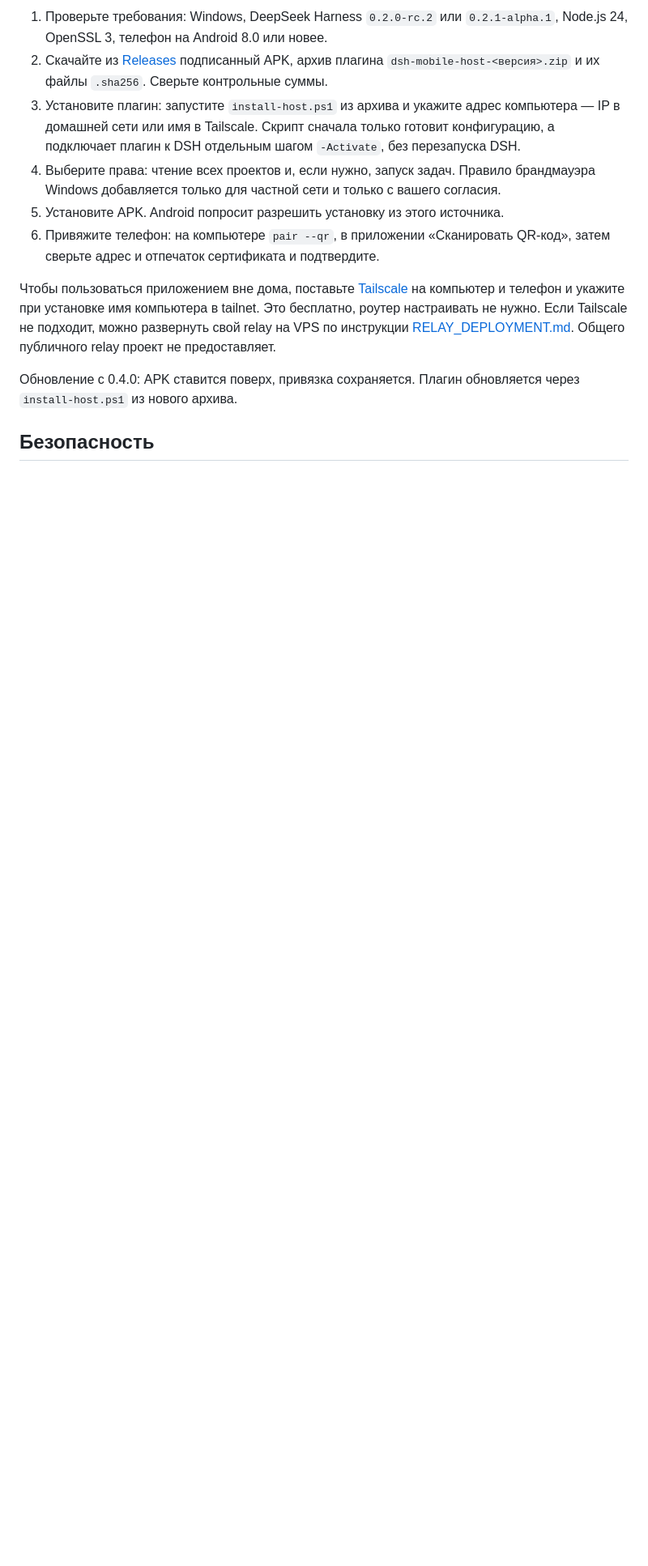
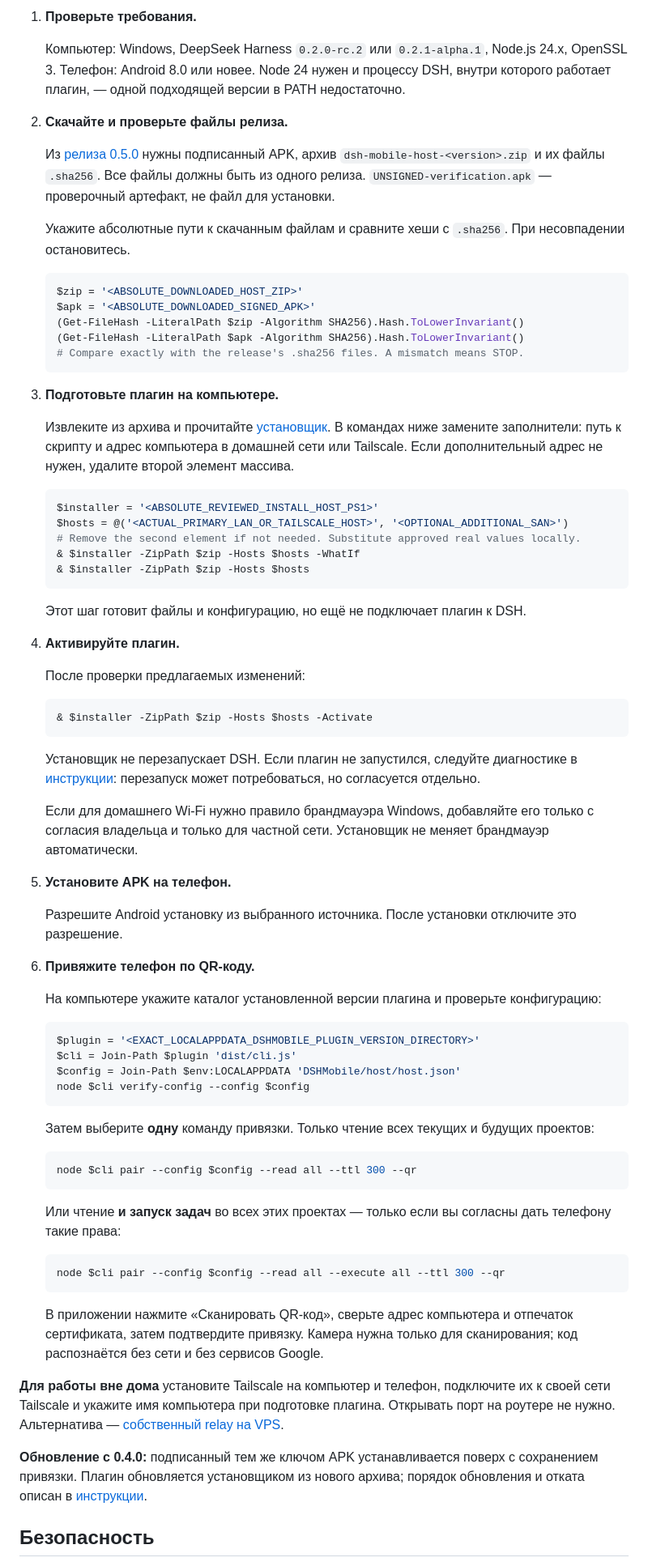
Before and after one commit to 4beru/dseek-ai, a Markdown page: README.md, the part around one of its changes. Shown at 81% size. GitHub-like rendering; blank space fills up the shorter version.

````diff
--- a/README.md
+++ b/README.md
@@ -55,14 +53,80 @@ Android-приложение ──HTTPS (Wi‑Fi или Tailscale)──▶ п
 
-1. Проверьте требования: Windows, DeepSeek Harness `0.2.0-rc.2` или `0.2.1-alpha.1`, Node.js 24, OpenSSL 3, телефон на Android 8.0 или новее.
-2. Скачайте из [Releases](https://github.com/pavel-logachev/dsh-mobile/releases/latest) подписанный APK, архив плагина `dsh-mobile-host-<версия>.zip` и их файлы `.sha256`. Сверьте контрольные суммы.
-3. Установите плагин: запустите `install-host.ps1` из архива и укажите адрес компьютера — IP в домашней сети или имя в Tailscale. Скрипт сначала только готовит конфигурацию, а подключает плагин к DSH отдельным шагом `-Activate`, без перезапуска DSH.
-4. Выберите права: чтение всех проектов и, если нужно, запуск задач. Правило брандмауэра Windows добавляется только для частной сети и только с вашего согласия.
-5. Установите APK. Android попросит разрешить установку из этого источника.
-6. Привяжите телефон: на компьютере `pair --qr`, в приложении «Сканировать QR-код», затем сверьте адрес и отпечаток сертификата и подтвердите.
+1. **Проверьте требования.**
 
-Чтобы пользоваться приложением вне дома, поставьте [Tailscale](https://tailscale.com/) на компьютер и телефон и укажите при установке имя компьютера в tailnet. Это бесплатно, роутер настраивать не нужно. Если Tailscale не подходит, можно развернуть свой relay на VPS по инструкции [RELAY_DEPLOYMENT.md](docs/RELAY_DEPLOYMENT.md). Общего публичного relay проект не предоставляет.
+   Компьютер: Windows, DeepSeek Harness `0.2.0-rc.2` или `0.2.1-alpha.1`, Node.js 24.x, OpenSSL 3. Телефон: Android 8.0 или новее. Node 24 нужен и процессу DSH, внутри которого работает плагин, — одной подходящей версии в PATH недостаточно.
 
-Обновление с 0.4.0: APK ставится поверх, привязка сохраняется. Плагин обновляется через `install-host.ps1` из нового архива.
+2. **Скачайте и проверьте файлы релиза.**
+
+   Из [релиза 0.5.0](https://github.com/pavel-logachev/dsh-mobile/releases/tag/v0.5.0) нужны подписанный APK, архив `dsh-mobile-host-<version>.zip` и их файлы `.sha256`. Все файлы должны быть из одного релиза. `UNSIGNED-verification.apk` — проверочный артефакт, не файл для установки.
+
+   Укажите абсолютные пути к скачанным файлам и сравните хеши с `.sha256`. При несовпадении остановитесь.
+
+   ```powershell
+   $zip = '<ABSOLUTE_DOWNLOADED_HOST_ZIP>'
+   $apk = '<ABSOLUTE_DOWNLOADED_SIGNED_APK>'
+   (Get-FileHash -LiteralPath $zip -Algorithm SHA256).Hash.ToLowerInvariant()
+   (Get-FileHash -LiteralPath $apk -Algorithm SHA256).Hash.ToLowerInvariant()
+   # Compare exactly with the release's .sha256 files. A mismatch means STOP.
+   ```
+
+3. **Подготовьте плагин на компьютере.**
+
+   Извлеките из архива и прочитайте [установщик](<tools/install-host.ps1>). В командах ниже замените заполнители: путь к скрипту и адрес компьютера в домашней сети или Tailscale. Если дополнительный адрес не нужен, удалите второй элемент массива.
+
+   ```powershell
+   $installer = '<ABSOLUTE_REVIEWED_INSTALL_HOST_PS1>'
+   $hosts = @('<ACTUAL_PRIMARY_LAN_OR_TAILSCALE_HOST>', '<OPTIONAL_ADDITIONAL_SAN>')
+   # Remove the second element if not needed. Substitute approved real values locally.
+   & $installer -ZipPath $zip -Hosts $hosts -WhatIf
+   & $installer -ZipPath $zip -Hosts $hosts
+   ```
+
+   Этот шаг готовит файлы и конфигурацию, но ещё не подключает плагин к DSH.
+
+4. **Активируйте плагин.**
+
+   После проверки предлагаемых изменений:
+
+   ```powershell
+   & $installer -ZipPath $zip -Hosts $hosts -Activate
+   ```
+
+   Установщик не перезапускает DSH. Если плагин не запустился, следуйте диагностике в [инструкции](<docs/SETUP.md>): перезапуск может потребоваться, но согласуется отдельно.
+
+   Если для домашнего Wi‑Fi нужно правило брандмауэра Windows, добавляйте его только с согласия владельца и только для частной сети. Установщик не меняет брандмауэр автоматически.
+
+5. **Установите APK на телефон.**
+
+   Разрешите Android установку из выбранного источника. После установки отключите это разрешение.
+
+6. **Привяжите телефон по QR-коду.**
+
+   На компьютере укажите каталог установленной версии плагина и проверьте конфигурацию:
+
+   ```powershell
+   $plugin = '<EXACT_LOCALAPPDATA_DSHMOBILE_PLUGIN_VERSION_DIRECTORY>'
+   $cli = Join-Path $plugin 'dist/cli.js'
+   $config = Join-Path $env:LOCALAPPDATA 'DSHMobile/host/host.json'
+   node $cli verify-config --config $config
+   ```
+
+   Затем выберите **одну** команду привязки. Только чтение всех текущих и будущих проектов:
+
+   ```powershell
+   node $cli pair --config $config --read all --ttl 300 --qr
+   ```
+
+   Или чтение **и запуск задач** во всех этих проектах — только если вы согласны дать телефону такие права:
+
+   ```powershell
+   node $cli pair --config $config --read all --execute all --ttl 300 --qr
+   ```
+
+   В приложении нажмите «Сканировать QR-код», сверьте адрес компьютера и отпечаток сертификата, затем подтвердите привязку. Камера нужна только для сканирования; код распознаётся без сети и без сервисов Google.
+
+**Для работы вне дома** установите Tailscale на компьютер и телефон, подключите их к своей сети Tailscale и укажите имя компьютера при подготовке плагина. Открывать порт на роутере не нужно. Альтернатива — [собственный relay на VPS](<docs/RELAY_DEPLOYMENT.md>).
+
+**Обновление с 0.4.0:** подписанный тем же ключом APK устанавливается поверх с сохранением привязки. Плагин обновляется установщиком из нового архива; порядок обновления и отката описан в [инструкции](<docs/SETUP.md>).
 
 ## Безопасность
 
````
Also changed, not shown: other parts of README.md (+69 -56 lines), docs/assets/dsh-mobile-banner-mobile.png (added), docs/assets/dsh-mobile-banner.png (added), docs/assets/dsh-mobile-screens-mobile.png (added), docs/assets/dsh-mobile-screens.png (added), docs/assets/dsh-mobile-showcase.png (deleted), docs/assets/dsh-mobile-social-preview.png, 1 other file.
